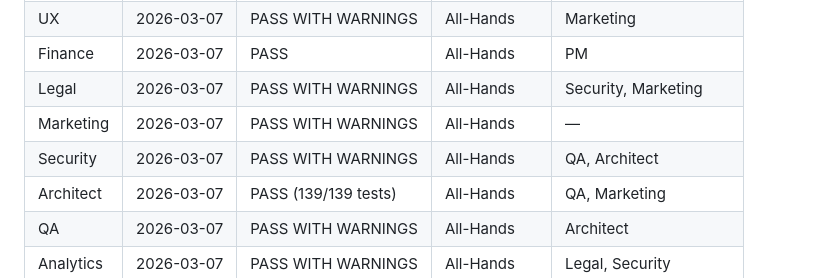
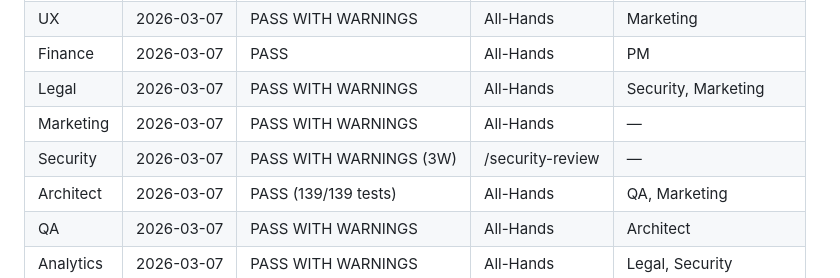
Before and after one commit to Bortlesboat/bitcoin-api, a Markdown page: docs/AGENT_ROLES.md, the part around one of its changes. Drawn GitHub-style.

```diff
--- a/docs/AGENT_ROLES.md
+++ b/docs/AGENT_ROLES.md
@@ -143,7 +143,7 @@ Track the last run of each agent for staleness detection.
 | Finance | 2026-03-07 | PASS | All-Hands | PM |
 | Legal | 2026-03-07 | PASS WITH WARNINGS | All-Hands | Security, Marketing |
 | Marketing | 2026-03-07 | PASS WITH WARNINGS | All-Hands | — |
-| Security | 2026-03-07 | PASS WITH WARNINGS | All-Hands | QA, Architect |
+| Security | 2026-03-07 | PASS WITH WARNINGS (3W) | /security-review | — |
 | Architect | 2026-03-07 | PASS (139/139 tests) | All-Hands | QA, Marketing |
 | QA | 2026-03-07 | PASS WITH WARNINGS | All-Hands | Architect |
 | Analytics | 2026-03-07 | PASS WITH WARNINGS | All-Hands | Legal, Security |
```
Also changed, not shown: other parts of docs/AGENT_ROLES.md (+1 -1 lines).
